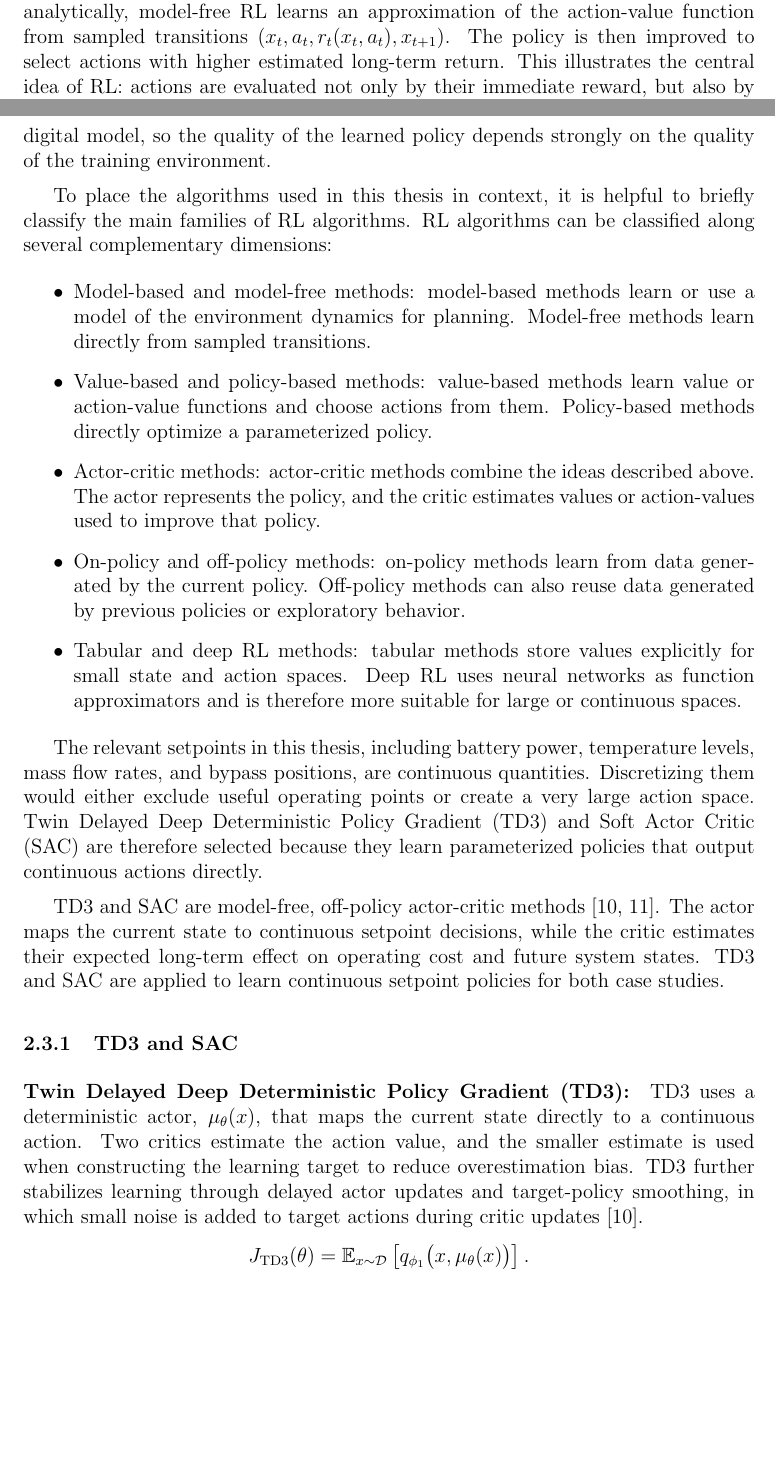
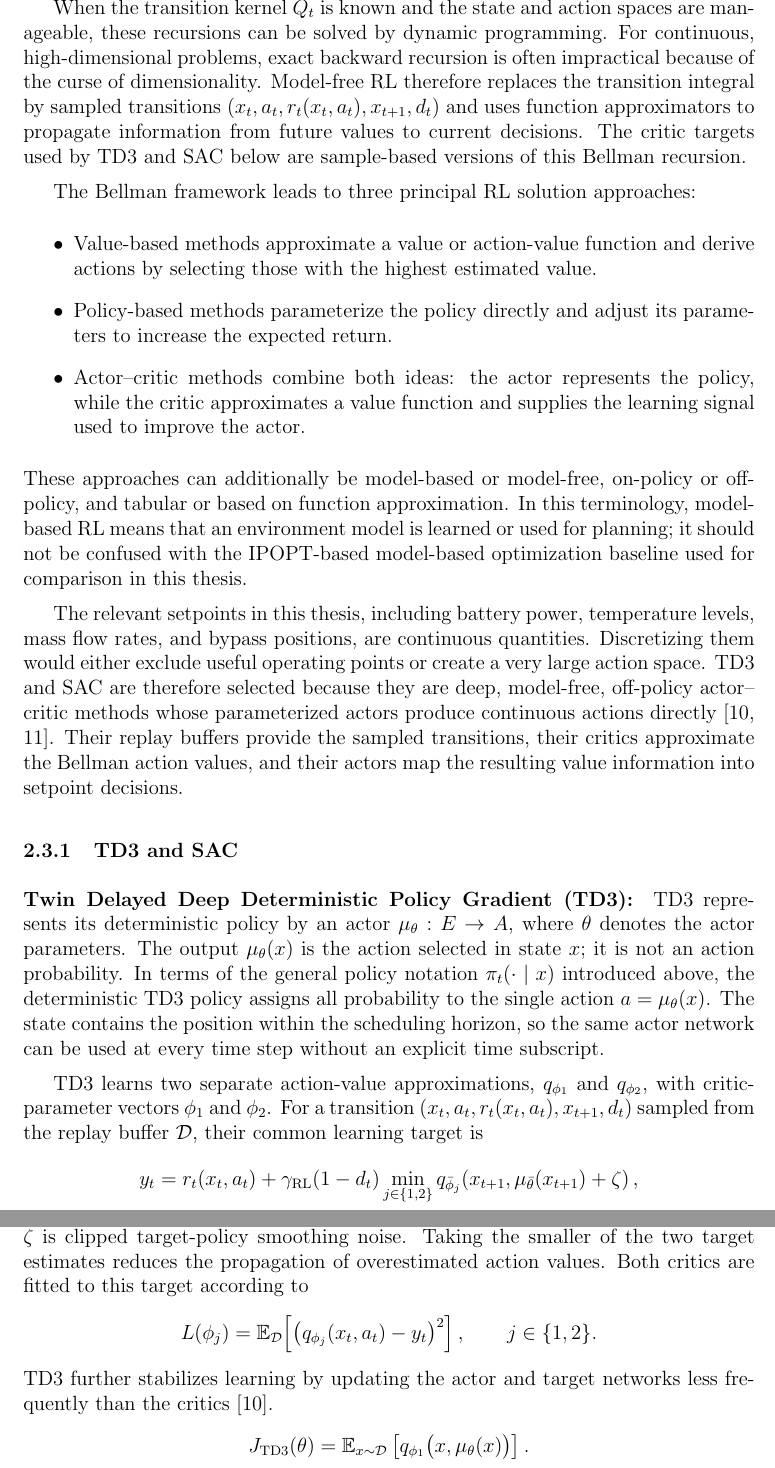
Before and after one commit to itsashishthapa/THESIS, a LaTeX document (paper/main.tex): two parts of pages 19 and 20 of 47 before the commit and two parts of pages 20 and 21 of 47 after it, joined at a grey line, cut at the place of the change, the shorter picture padded with empty space. Compiled offline with pdfLaTeX.

Commit message:
Revise main.tex to enhance clarity in policy definitions and Bellman equations, improving the explanation of RL methods and their application in the thesis.

```diff
--- a/paper/main.tex
+++ b/paper/main.tex
@@ -386,28 +402,38 @@ v_t^\star(x)=\sup_{a\in D_t(x)}q_t^\star(x,a),
 \]
-with terminal condition $v_N^\star(x)=g_N(x)$. Rather than evaluating the transition kernel analytically, model-free RL learns an approximation of the action-value function from sampled transitions $(x_t,a_t,r_t(x_t,a_t),x_{t+1})$. The policy is then improved to select actions with higher estimated long-term return. This illustrates the central idea of RL: actions are evaluated not only by their immediate reward, but also by their expected future consequences \cite{sutton2018reinforcement}.
+with terminal condition $v_N^\star(x)=g_N(x)$. Thus, the Bellman expectation equations evaluate a specified policy, while the Bellman optimality equations select the action with the greatest value. Both express the same recursive relationship: current value equals immediate reward plus the value of subsequent decisions \cite{baeuerle2011markov,sutton2018reinforcement}.
 
-Classical dynamic programming can solve MDPs through backward recursion. However, this approach becomes impractical when the state or action space grows, a difficulty known as the curse of dimensionality \cite{sutton2018reinforcement}. Realistic energy systems often have continuous states, continuous actions, and long horizons, so exact dynamic-programming solutions are often computationally infeasible.
+When the transition kernel $Q_t$ is known and the state and action spaces are manageable, these recursions can be solved by dynamic programming. For continuous, high-dimensional problems, exact backward recursion is often impractical because of the curse of dimensionality. Model-free RL therefore replaces the transition integral by sampled transitions $(x_t,a_t,r_t(x_t,a_t),x_{t+1},d_t)$ and uses function approximators to propagate information from future values to current decisions. The critic targets used by TD3 and SAC below are sample-based versions of this Bellman recursion.
 
-RL addresses this limitation by learning approximate policies from interaction data. A trained policy can then compute an action directly from the current observation. In model-free RL, the learning algorithm does not require an explicit analytical transition model for planning, although training still requires interaction data. In engineering applications, this data is usually generated with a simulator or digital model, so the quality of the learned policy depends strongly on the quality of the training environment.
+The Bellman framework leads to three principal RL solution approaches:
+\begin{itemize}
+    \item Value-based methods approximate a value or action-value function and derive actions by selecting those with the highest estimated value.
+    \item Policy-based methods parameterize the policy directly and adjust its parameters to increase the expected return.
+    \item Actor--critic methods combine both ideas: the actor represents the policy, while the critic approximates a value function and supplies the learning signal used to improve the actor.
+\end{itemize}
+These approaches can additionally be model-based or model-free, on-policy or off-policy, and tabular or based on function approximation. In this terminology, model-based RL means that an environment model is learned or used for planning; it should not be confused with the IPOPT-based model-based optimization baseline used for comparison in this thesis.
 
-To place the algorithms used in this thesis in context, it is helpful to briefly classify the main families of RL algorithms. RL algorithms can be classified along several complementary dimensions:
-\begin{itemize}
-    \item Model-based and model-free methods: model-based methods learn or use a model of the environment dynamics for planning. Model-free methods learn directly from sampled transitions.
-    \item Value-based and policy-based methods: value-based methods learn value or action-value functions and choose actions from them. Policy-based methods directly optimize a parameterized policy.
-    \item Actor-critic methods: actor-critic methods combine the ideas described above. The actor represents the policy, and the critic estimates values or action-values used to improve that policy.
-    \item On-policy and off-policy methods: on-policy methods learn from data generated by the current policy. Off-policy methods can also reuse data generated by previous policies or exploratory behavior.
-    \item Tabular and deep RL methods: tabular methods store values explicitly for small state and action spaces. Deep RL uses neural networks as function approximators and is therefore more suitable for large or continuous spaces.
-\end{itemize}
-
-The relevant setpoints in this thesis, including battery power, temperature levels, mass flow rates, and bypass positions, are continuous quantities. Discretizing them would either exclude useful operating points or create a very large action space. Twin Delayed Deep Deterministic Policy Gradient (TD3) and Soft Actor Critic (SAC) are therefore selected because they learn parameterized policies that output continuous actions directly.
-
-TD3 and SAC are model-free, off-policy actor-critic methods \cite{fujimoto2018addressing,haarnoja2018soft}. The actor maps the current state to continuous setpoint decisions, while the critic estimates their expected long-term effect on operating cost and future system states. TD3 and SAC are applied to learn continuous setpoint policies for both case studies.
+The relevant setpoints in this thesis, including battery power, temperature levels, mass flow rates, and bypass positions, are continuous quantities. Discretizing them would either exclude useful operating points or create a very large action space. TD3 and SAC are therefore selected because they are deep, model-free, off-policy actor--critic methods whose parameterized actors produce continuous actions directly \cite{fujimoto2018addressing,haarnoja2018soft}. Their replay buffers provide the sampled transitions, their critics approximate the Bellman action values, and their actors map the resulting value information into setpoint decisions.
 
 \FloatBarrier
 \subsubsection{TD3 and SAC}
 
 \paragraph{Twin Delayed Deep Deterministic Policy Gradient (TD3):}
-TD3 uses a deterministic actor, $\mu_\theta(x)$, that maps the current state directly to a continuous action. Two critics estimate the action value, and the smaller estimate is used when constructing the learning target to reduce overestimation bias. TD3 further stabilizes learning through delayed actor updates and target-policy smoothing, in which small noise is added to target actions during critic updates \cite{fujimoto2018addressing}.
+TD3 represents its deterministic policy by an actor $\mu_\theta:E\rightarrow A$, where $\theta$ denotes the actor parameters. The output $\mu_\theta(x)$ is the action selected in state $x$; it is not an action probability. In terms of the general policy notation $\pi_t(\cdot\mid x)$ introduced above, the deterministic TD3 policy assigns all probability to the single action $a=\mu_\theta(x)$. The state contains the position within the scheduling horizon, so the same actor network can be used at every time step without an explicit time subscript.
+
+TD3 learns two separate action-value approximations, $q_{\phi_1}$ and $q_{\phi_2}$, with critic-parameter vectors $\phi_1$ and $\phi_2$. For a transition $(x_t,a_t,r_t(x_t,a_t),x_{t+1},d_t)$ sampled from the replay buffer $\mathcal D$, their common learning target is
+\[
+y_t=r_t(x_t,a_t)+\gamma_{\mathrm{RL}}(1-d_t)
+\min_{j\in\{1,2\}}
+q_{\bar\phi_j}\!\left(x_{t+1},\mu_{\bar\theta}(x_{t+1})+\zeta\right),
+\]
+where $d_t=1$ for a terminal transition, bars denote target-network parameters, and $\zeta$ is clipped target-policy smoothing noise. Taking the smaller of the two target estimates reduces the propagation of overestimated action values. Both critics are fitted to this target according to
+\[
+L(\phi_j)=
+\mathbb{E}_{\mathcal D}
+\!\left[\left(q_{\phi_j}(x_t,a_t)-y_t\right)^2\right],
+\qquad j\in\{1,2\}.
+\]
+TD3 further stabilizes learning by updating the actor and target networks less frequently than the critics \cite{fujimoto2018addressing}.
 \[
 J_{\mathrm{TD3}}(\theta)
 =
```
Also changed, not shown: paper/main.pdf, paper/main.tex (39 more changed lines).
